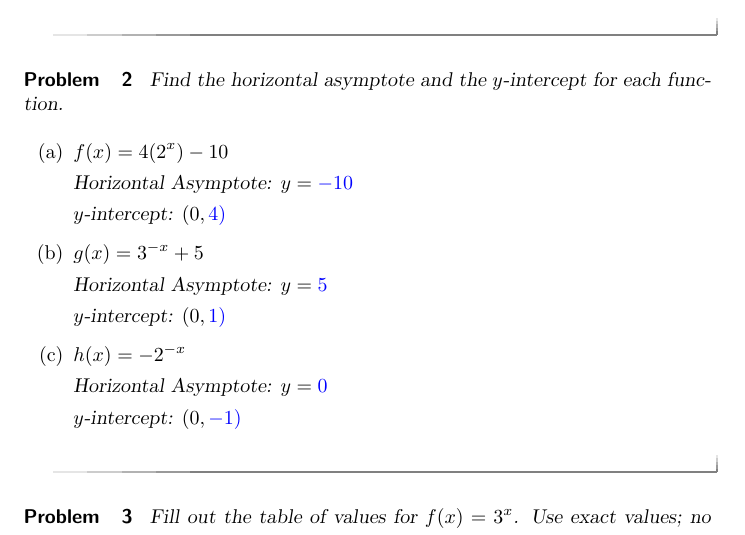
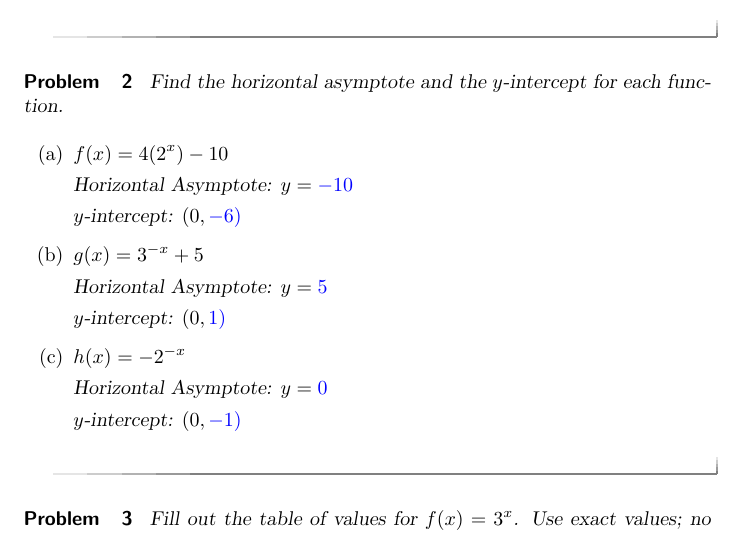
Before and after one commit to annadavismath/precalculus, a LaTeX problem sheet (MTH160Homework7/MTH160Homework7.tex): part of page 1 of 5, cut so that both start at the same text. Compiled offline with pdfLaTeX.

Commit message:
Update MTH160Homework7.tex

```diff
--- a/MTH160Homework7/MTH160Homework7.tex
+++ b/MTH160Homework7/MTH160Homework7.tex
@@ -27,7 +27,7 @@ $$f(3)=\answer{26/27}$$
 
      Horizontal Asymptote: $y=\answer{-10}$
 
-     $y$-intercept: $(0, \answer{4})$
+     $y$-intercept: $(0, \answer{-6})$
      \item $g(x)=3^{-x}+5$
 
      Horizontal Asymptote: $y=\answer{5}$
```
